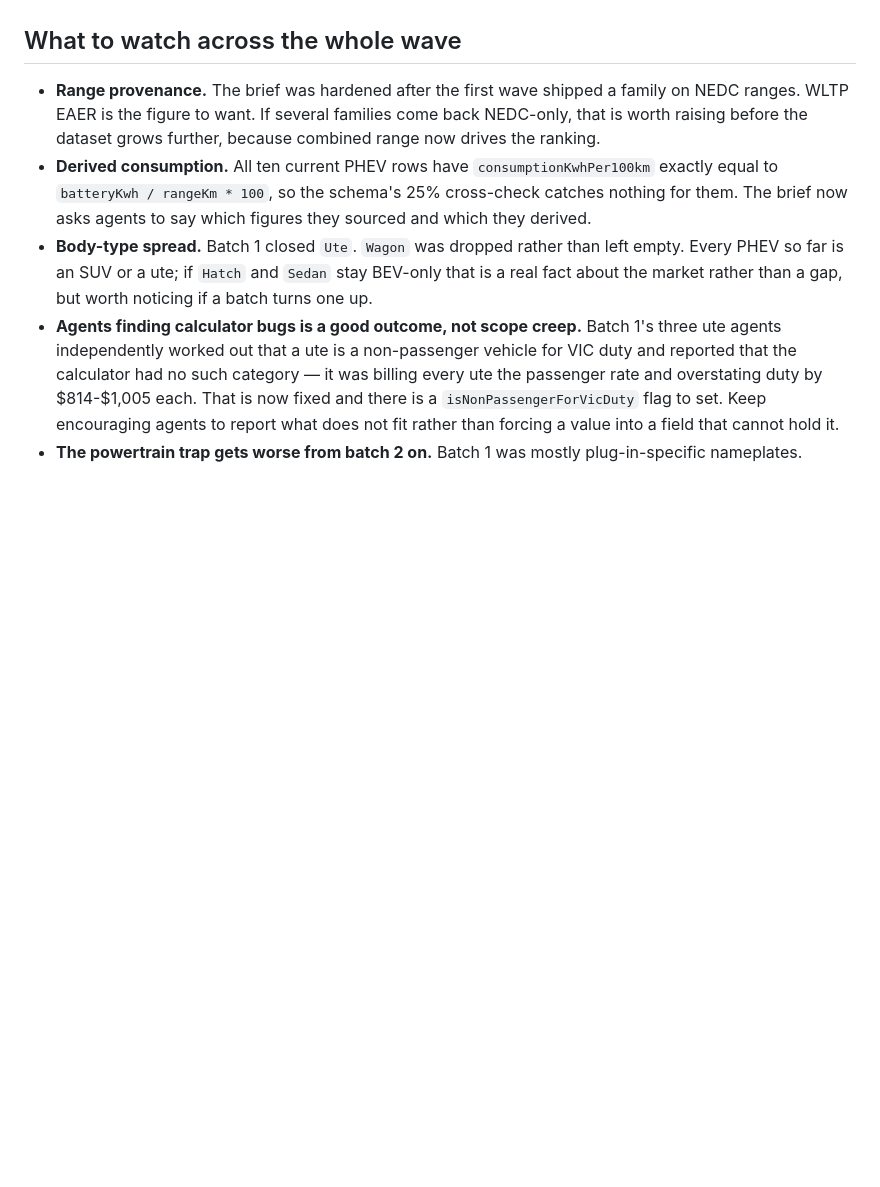
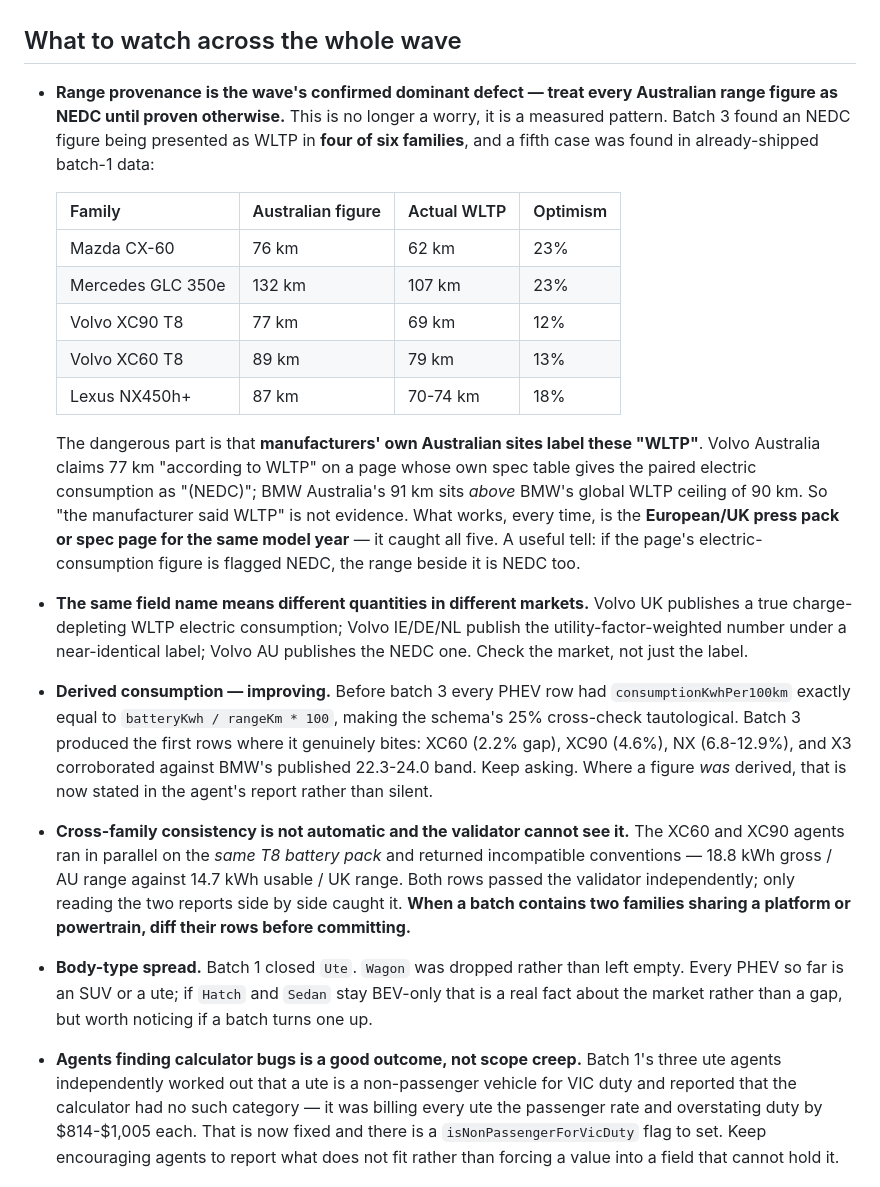
Before and after one commit to nigelfds/car-calc, a Markdown page: docs/phev-research-wave.md, the part around one of its changes. Rendered like a GitHub page; blank space fills up the shorter version.

```diff
--- a/docs/phev-research-wave.md
+++ b/docs/phev-research-wave.md
@@ -141,12 +164,40 @@ that disclosure is the only record of which figures are soft.
 
 ## What to watch across the whole wave
 
-- **Range provenance.** The brief was hardened after the first wave shipped a family on NEDC
-  ranges. WLTP EAER is the figure to want. If several families come back NEDC-only, that is worth
-  raising before the dataset grows further, because combined range now drives the ranking.
-- **Derived consumption.** All ten current PHEV rows have `consumptionKwhPer100km` exactly equal to
-  `batteryKwh / rangeKm * 100`, so the schema's 25% cross-check catches nothing for them. The brief
-  now asks agents to say which figures they sourced and which they derived.
+- **Range provenance is the wave's confirmed dominant defect — treat every Australian range figure
+  as NEDC until proven otherwise.** This is no longer a worry, it is a measured pattern. Batch 3
+  found an NEDC figure being presented as WLTP in **four of six families**, and a fifth case was
+  found in already-shipped batch-1 data:
+
+  | Family | Australian figure | Actual WLTP | Optimism |
+  |---|---|---|---|
+  | Mazda CX-60 | 76 km | 62 km | 23% |
+  | Mercedes GLC 350e | 132 km | 107 km | 23% |
+  | Volvo XC90 T8 | 77 km | 69 km | 12% |
+  | Volvo XC60 T8 | 89 km | 79 km | 13% |
+  | Lexus NX450h+ | 87 km | 70-74 km | 18% |
+
+  The dangerous part is that **manufacturers' own Australian sites label these "WLTP"**. Volvo
+  Australia claims 77 km "according to WLTP" on a page whose own spec table gives the paired
+  electric consumption as "(NEDC)"; BMW Australia's 91 km sits *above* BMW's global WLTP ceiling of
+  90 km. So "the manufacturer said WLTP" is not evidence. What works, every time, is the
+  **European/UK press pack or spec page for the same model year** — it caught all five.
+  A useful tell: if the page's electric-consumption figure is flagged NEDC, the range beside it is
+  NEDC too.
+- **The same field name means different quantities in different markets.** Volvo UK publishes a
+  true charge-depleting WLTP electric consumption; Volvo IE/DE/NL publish the utility-factor-weighted
+  number under a near-identical label; Volvo AU publishes the NEDC one. Check the market, not just
+  the label.
+- **Derived consumption — improving.** Before batch 3 every PHEV row had `consumptionKwhPer100km`
+  exactly equal to `batteryKwh / rangeKm * 100`, making the schema's 25% cross-check tautological.
+  Batch 3 produced the first rows where it genuinely bites: XC60 (2.2% gap), XC90 (4.6%),
+  NX (6.8-12.9%), and X3 corroborated against BMW's published 22.3-24.0 band. Keep asking.
+  Where a figure *was* derived, that is now stated in the agent's report rather than silent.
+- **Cross-family consistency is not automatic and the validator cannot see it.** The XC60 and XC90
+  agents ran in parallel on the *same T8 battery pack* and returned incompatible conventions —
+  18.8 kWh gross / AU range against 14.7 kWh usable / UK range. Both rows passed the validator
+  independently; only reading the two reports side by side caught it. **When a batch contains two
+  families sharing a platform or powertrain, diff their rows before committing.**
 - **Body-type spread.** Batch 1 closed `Ute`. `Wagon` was dropped rather than left empty. Every
   PHEV so far is an SUV or a ute; if `Hatch` and `Sedan` stay BEV-only that is a real fact about
   the market rather than a gap, but worth noticing if a batch turns one up.
```
Also changed, not shown: other parts of docs/phev-research-wave.md (+40 -17 lines).
